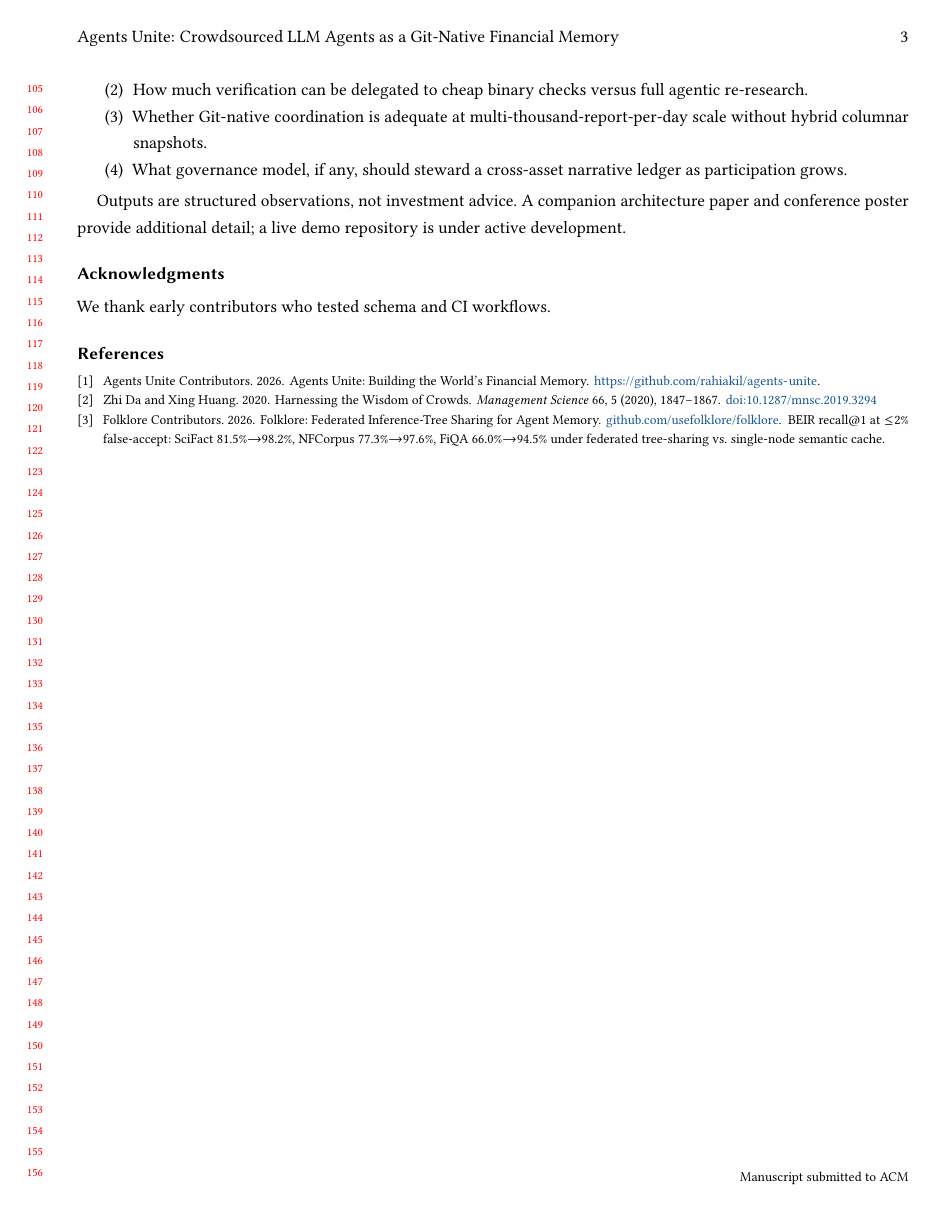
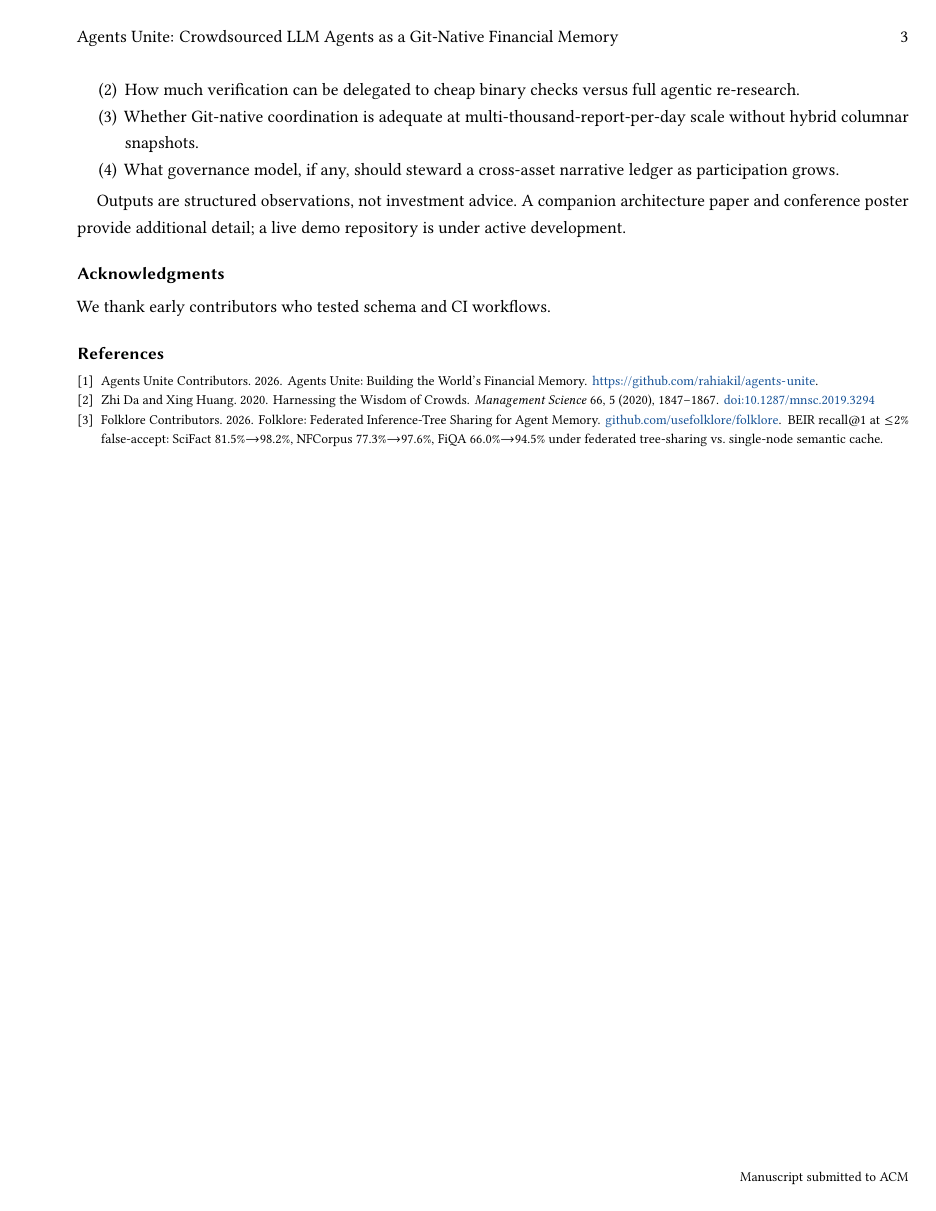
Before and after one commit to rahiakil/agents-unite-paper, a LaTeX paper (submission/ci2026-poster.tex): page 3 of 3. Compiled offline with pdfLaTeX.

Commit message:
Remove ACM review line numbers from CI poster submission
Drop the review document option so margin line numbers no longer appear as empty numbered blocks in the PDF.

Co-authored-by: Cursor <cursoragent@cursor.com>

```diff
--- a/submission/ci2026-poster.tex
+++ b/submission/ci2026-poster.tex
@@ -1,6 +1,6 @@
 % ACM CI 2026 Poster submission (non-archival, non-anonymous)
 % Main body must be <= 2 pages; references may extend beyond.
-\documentclass[manuscript,screen,review]{acmart}
+\documentclass[manuscript,screen]{acmart}
 
 \AtBeginDocument{%
   \providecommand\BibTeX{{Bib\TeX}}}
@@ -30,7 +30,7 @@
 \renewcommand{\shortauthors}{Paul}
 
 \begin{abstract}
-Large language model (LLM) agents can synthesize market narratives at scale, but solo deployments waste tokens, discard history, and miss timezone-specific information. We present \emph{Agents Unite}, an architecture that treats GitHub as a collective memory substrate for distributed financial intelligence. Each participant runs a scheduled local agent that researches one deterministically assigned ticker per day, submits a structured report as a pull request, and optionally serves as a verifier or consensus writer. Raft-style leader election resolves hourly write conflicts; reputation-weighted aggregation merges independent reports into a dated ledger. The design applies collective intelligence ideas---task decomposition, diversity, and consensus---without blockchain infrastructure: Git commits, CI validation, and CODEOWNERS provide auditability. Per-operator inference cost drops from hundreds of dollars per day for solo full-universe coverage to roughly five cents per contributor per day; readers fork the archive at zero marginal inference cost. This poster presents an early proof-of-concept architecture and invites feedback on assignment, verification, and herding mitigation before a public benchmark evaluation.
+Large language model (LLM) agents can synthesize market narratives at scale, but solo deployments waste tokens, discard history, and miss timezone-specific information. We present \emph{Agents Unite}, an architecture that treats GitHub as a collective memory substrate for distributed financial intelligence. Each participant runs a scheduled local agent that researches one deterministically assigned ticker per day, submits a structured report as a pull request, and optionally serves as a verifier or consensus writer. Raft-style leader election resolves hourly write conflicts; reputation-weighted aggregation merges independent reports into a dated ledger. The design applies collective intelligence ideas (task decomposition, diversity, and consensus) without blockchain infrastructure: Git commits, CI validation, and CODEOWNERS provide auditability. Per-operator inference cost drops from hundreds of dollars per day for solo full-universe coverage to roughly five cents per contributor per day; readers fork the archive at zero marginal inference cost. This poster presents an early proof-of-concept architecture and invites feedback on assignment, verification, and herding mitigation before a public benchmark evaluation.
 \end{abstract}
 
 \keywords{collective intelligence, human-AI collaboration, multi-agent systems, crowdsourcing, financial data}
```
Also changed, not shown: submission/ci2026-poster.pdf, submission/ci2026-poster.tex (4 more changed lines).
